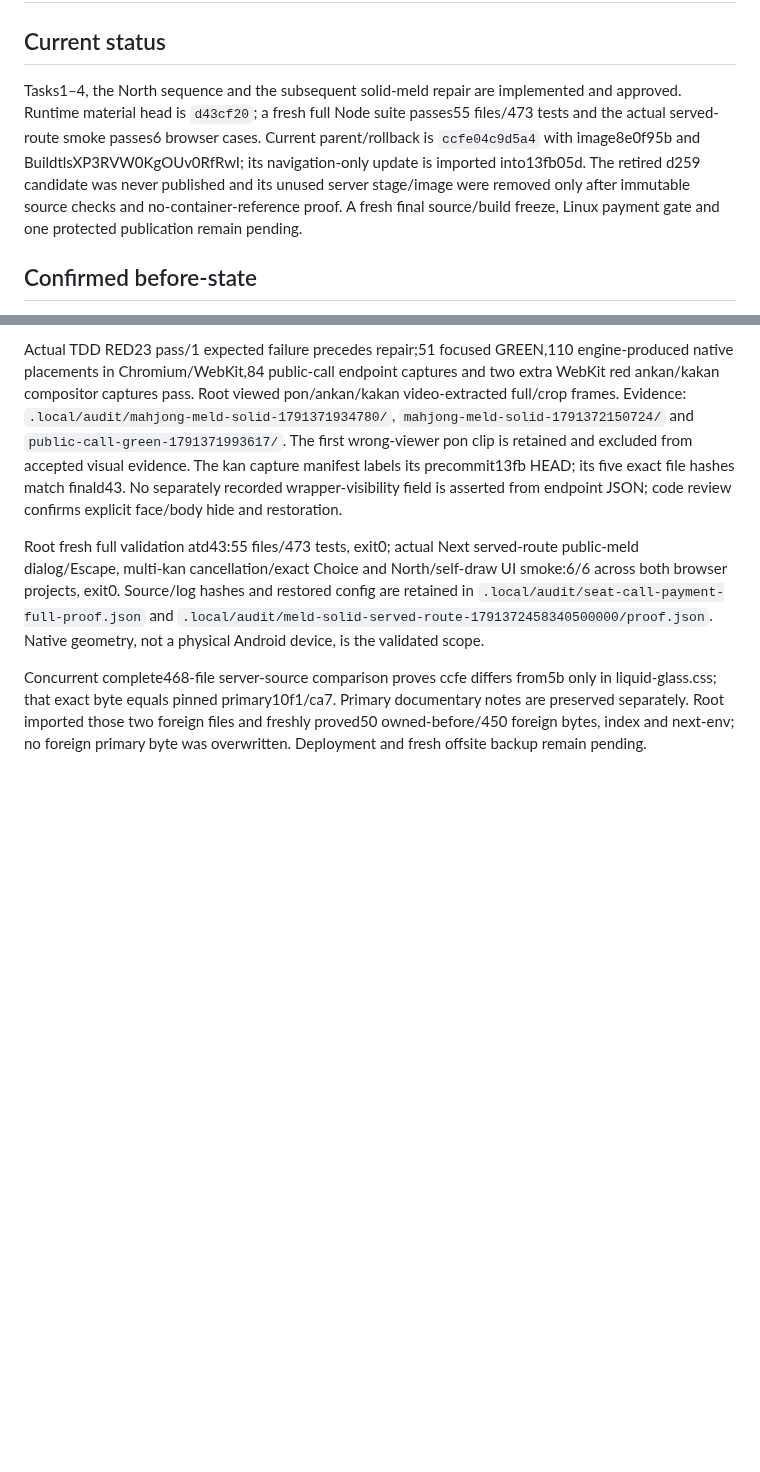
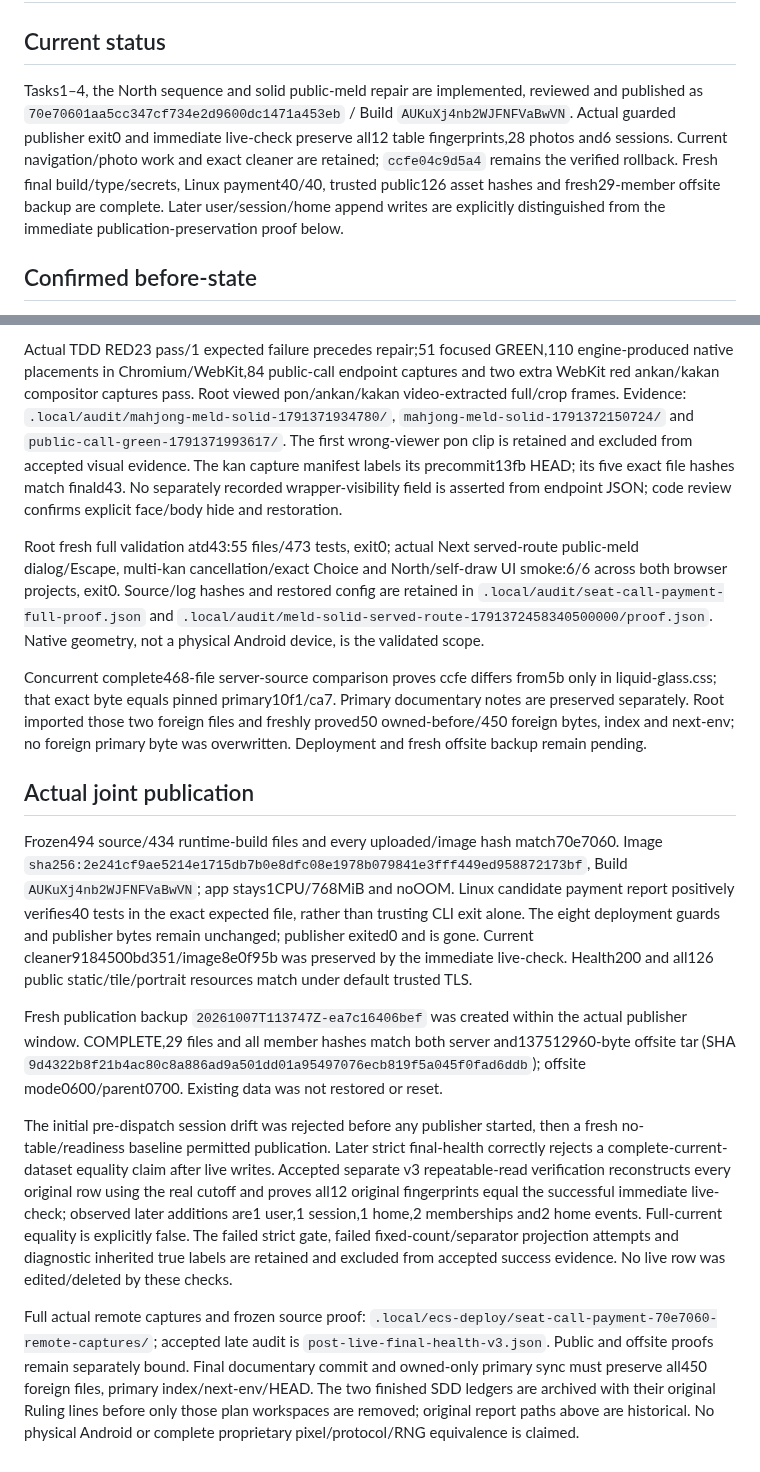
Before and after one commit to maxma615/yougui-couple-home, a Markdown page: docs/mahjong-seat-call-payment-acceptance.md, 2 parts joined by grey strips. Drawn GitHub-style; blank space fills up the shorter version.

Commit message:
docs: record verified joint mahjong publication and live writes

```diff
--- a/docs/mahjong-seat-call-payment-acceptance.md
+++ b/docs/mahjong-seat-call-payment-acceptance.md
@@ -2,7 +2,7 @@
 
 ## Current status
 
-Tasks1–4, the North sequence and the subsequent solid-meld repair are implemented and approved. Runtime material head is `d43cf20`; a fresh full Node suite passes55 files/473 tests and the actual served-route smoke passes6 browser cases. Current parent/rollback is `ccfe04c9d5a4` with image8e0f95b and BuildtlsXP3RVW0KgOUv0RfRwI; its navigation-only update is imported into13fb05d. The retired d259 candidate was never published and its unused server stage/image were removed only after immutable source checks and no-container-reference proof. A fresh final source/build freeze, Linux payment gate and one protected publication remain pending.
+Tasks1–4, the North sequence and solid public-meld repair are implemented, reviewed and published as `70e70601aa5cc347cf734e2d9600dc1471a453eb` / Build `AUKuXj4nb2WJFNFVaBwVN`. Actual guarded publisher exit0 and immediate live-check preserve all12 table fingerprints,28 photos and6 sessions. Current navigation/photo work and exact cleaner are retained; `ccfe04c9d5a4` remains the verified rollback. Fresh final build/type/secrets, Linux payment40/40, trusted public126 asset hashes and fresh29-member offsite backup are complete. Later user/session/home append writes are explicitly distinguished from the immediate publication-preservation proof below.
 
 ## Confirmed before-state
 
@@ -52,3 +52,13 @@ Actual TDD RED23 pass/1 expected failure precedes repair;51 focused GREEN,110 en
 Root fresh full validation atd43:55 files/473 tests, exit0; actual Next served-route public-meld dialog/Escape, multi-kan cancellation/exact Choice and North/self-draw UI smoke:6/6 across both browser projects, exit0. Source/log hashes and restored config are retained in `.local/audit/seat-call-payment-full-proof.json` and `.local/audit/meld-solid-served-route-1791372458340500000/proof.json`. Native geometry, not a physical Android device, is the validated scope.
 
 Concurrent complete468-file server-source comparison proves ccfe differs from5b only in liquid-glass.css; that exact byte equals pinned primary10f1/ca7. Primary documentary notes are preserved separately. Root imported those two foreign files and freshly proved50 owned-before/450 foreign bytes, index and next-env; no foreign primary byte was overwritten. Deployment and fresh offsite backup remain pending.
+
+## Actual joint publication
+
+Frozen494 source/434 runtime-build files and every uploaded/image hash match70e7060. Image `sha256:2e241cf9ae5214e1715db7b0e8dfc08e1978b079841e3fff449ed958872173bf`, Build `AUKuXj4nb2WJFNFVaBwVN`; app stays1CPU/768MiB and noOOM. Linux candidate payment report positively verifies40 tests in the exact expected file, rather than trusting CLI exit alone. The eight deployment guards and publisher bytes remain unchanged; publisher exited0 and is gone. Current cleaner9184500bd351/image8e0f95b was preserved by the immediate live-check. Health200 and all126 public static/tile/portrait resources match under default trusted TLS.
+
+Fresh publication backup `20261007T113747Z-ea7c16406bef` was created within the actual publisher window. COMPLETE,29 files and all member hashes match both server and137512960-byte offsite tar (SHA `9d4322b8f21b4ac80c8a886ad9a501dd01a95497076ecb819f5a045f0fad6ddb`); offsite mode0600/parent0700. Existing data was not restored or reset.
+
+The initial pre-dispatch session drift was rejected before any publisher started, then a fresh no-table/readiness baseline permitted publication. Later strict final-health correctly rejects a complete-current-dataset equality claim after live writes. Accepted separate v3 repeatable-read verification reconstructs every original row using the real cutoff and proves all12 original fingerprints equal the successful immediate live-check; observed later additions are1 user,1 session,1 home,2 memberships and2 home events. Full-current equality is explicitly false. The failed strict gate, failed fixed-count/separator projection attempts and diagnostic inherited true labels are retained and excluded from accepted success evidence. No live row was edited/deleted by these checks.
+
+Full actual remote captures and frozen source proof: `.local/ecs-deploy/seat-call-payment-70e7060-remote-captures/`; accepted late audit is `post-live-final-health-v3.json`. Public and offsite proofs remain separately bound. Final documentary commit and owned-only primary sync must preserve all450 foreign files, primary index/next-env/HEAD. The two finished SDD ledgers are archived with their original Ruling lines before only those plan workspaces are removed; original report paths above are historical. No physical Android or complete proprietary pixel/protocol/RNG equivalence is claimed.
```
Also changed, not shown: docs/mahjong-fidelity-progress.md (+3 -1 lines), docs/mahjong-nuki-sequence-acceptance.md (+2 -2 lines).
